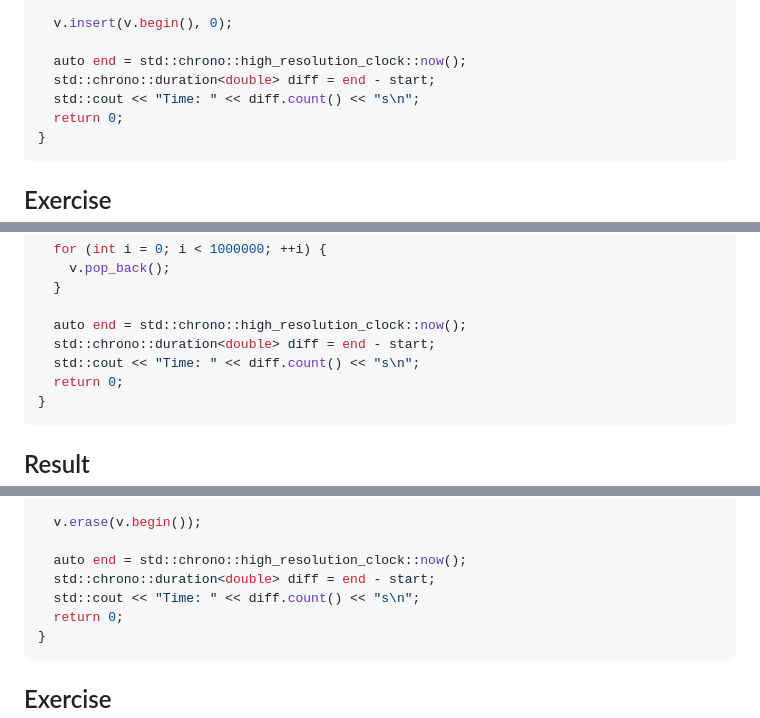
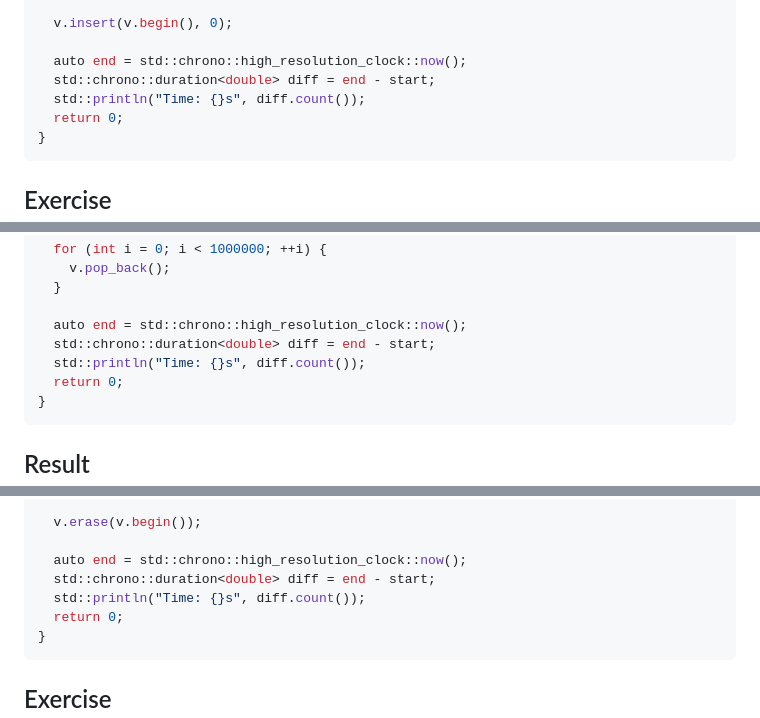
Before and after one commit to jncraton/dsa-cpsc2500, a Markdown page: lectures/09-vector-performance.md, 3 parts joined by grey strips. Drawn GitHub-style.

````diff
--- a/lectures/09-vector-performance.md
+++ b/lectures/09-vector-performance.md
@@ -174,7 +174,7 @@ int main() {
 
   auto end = std::chrono::high_resolution_clock::now();
   std::chrono::duration<double> diff = end - start;
-  std::cout << "Time: " << diff.count() << "s\n";
+  std::println("Time: {}s", diff.count());
   return 0;
 }
 ```
@@ -212,7 +212,7 @@ int main() {
 
   auto end = std::chrono::high_resolution_clock::now();
   std::chrono::duration<double> diff = end - start;
-  std::cout << "Time: " << diff.count() << "s\n";
+  std::println("Time: {}s", diff.count());
   return 0;
 }
 ```
@@ -243,7 +243,7 @@ int main() {
 
   auto end = std::chrono::high_resolution_clock::now();
   std::chrono::duration<double> diff = end - start;
-  std::cout << "Time: " << diff.count() << "s\n";
+  std::println("Time: {}s", diff.count());
   return 0;
 }
 ```
````
Also changed, not shown: other parts of lectures/09-vector-performance.md (+10 -10 lines).
